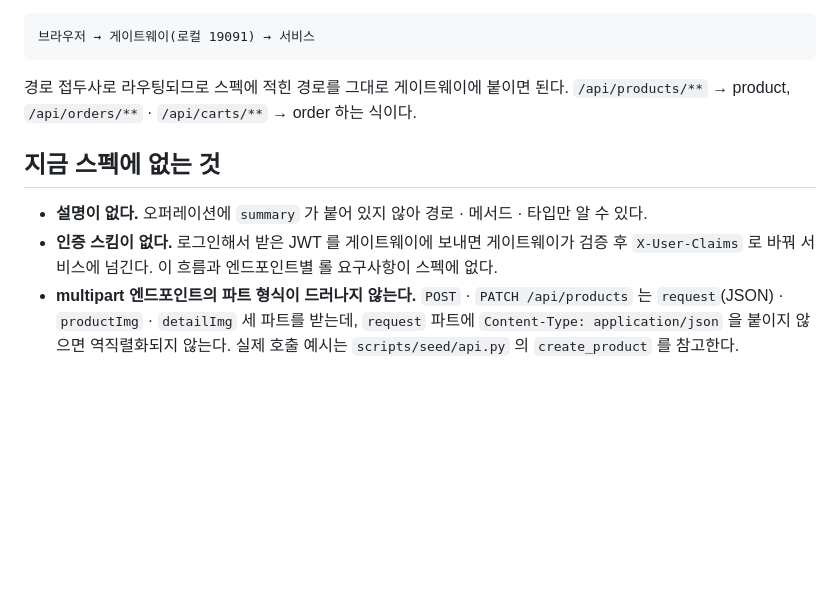
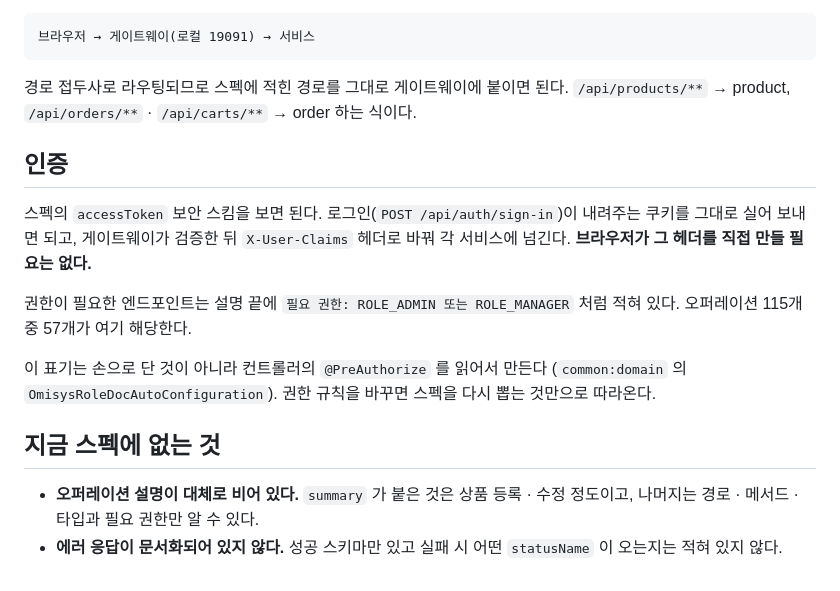
Before and after one commit to chanhoan/omisys, a Markdown page: docs/api/README.md, the part around the change. GitHub-like rendering; blank space fills up the shorter version.

Commit message:
docs(api): describe the auth and role information now in the specs

```diff
--- a/docs/api/README.md
+++ b/docs/api/README.md
@@ -66,12 +66,22 @@ npx openapi-typescript ../omisys/docs/api/product.json -o src/api/product.d.ts
 경로 접두사로 라우팅되므로 스펙에 적힌 경로를 그대로 게이트웨이에 붙이면 된다.
 `/api/products/**` → product, `/api/orders/**` · `/api/carts/**` → order 하는 식이다.
 
+## 인증
+
+스펙의 `accessToken` 보안 스킴을 보면 된다. 로그인(`POST /api/auth/sign-in`)이 내려주는
+쿠키를 그대로 실어 보내면 되고, 게이트웨이가 검증한 뒤 `X-User-Claims` 헤더로 바꿔 각
+서비스에 넘긴다. **브라우저가 그 헤더를 직접 만들 필요는 없다.**
+
+권한이 필요한 엔드포인트는 설명 끝에 `필요 권한: ROLE_ADMIN 또는 ROLE_MANAGER` 처럼
+적혀 있다. 오퍼레이션 115개 중 57개가 여기 해당한다.
+
+이 표기는 손으로 단 것이 아니라 컨트롤러의 `@PreAuthorize` 를 읽어서 만든다
+(`common:domain` 의 `OmisysRoleDocAutoConfiguration`). 권한 규칙을 바꾸면 스펙을 다시 뽑는
+것만으로 따라온다.
+
 ## 지금 스펙에 없는 것
 
-- **설명이 없다.** 오퍼레이션에 `summary` 가 붙어 있지 않아 경로 · 메서드 · 타입만 알 수 있다.
-- **인증 스킴이 없다.** 로그인해서 받은 JWT 를 게이트웨이에 보내면 게이트웨이가 검증 후
-  `X-User-Claims` 로 바꿔 서비스에 넘긴다. 이 흐름과 엔드포인트별 롤 요구사항이 스펙에 없다.
-- **multipart 엔드포인트의 파트 형식이 드러나지 않는다.** `POST` · `PATCH /api/products` 는
-  `request`(JSON) · `productImg` · `detailImg` 세 파트를 받는데, `request` 파트에
-  `Content-Type: application/json` 을 붙이지 않으면 역직렬화되지 않는다. 실제 호출 예시는
-  `scripts/seed/api.py` 의 `create_product` 를 참고한다.
+- **오퍼레이션 설명이 대체로 비어 있다.** `summary` 가 붙은 것은 상품 등록 · 수정 정도이고,
+  나머지는 경로 · 메서드 · 타입과 필요 권한만 알 수 있다.
+- **에러 응답이 문서화되어 있지 않다.** 성공 스키마만 있고 실패 시 어떤 `statusName` 이
+  오는지는 적혀 있지 않다.
```
